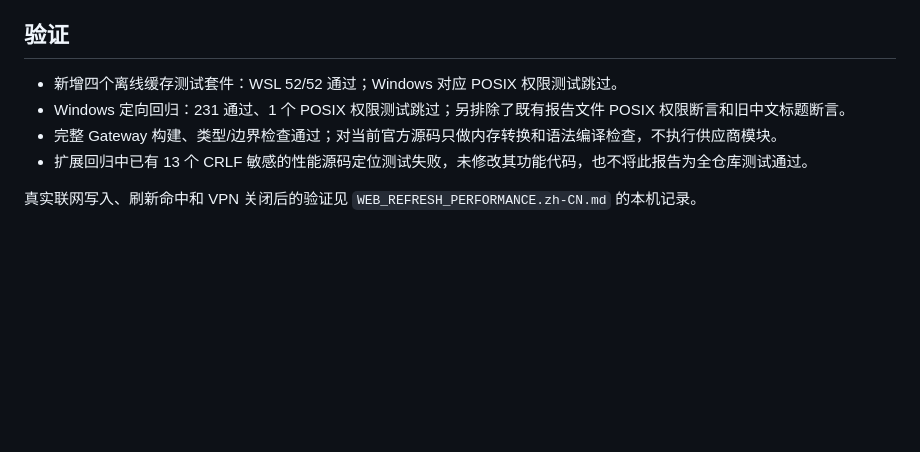
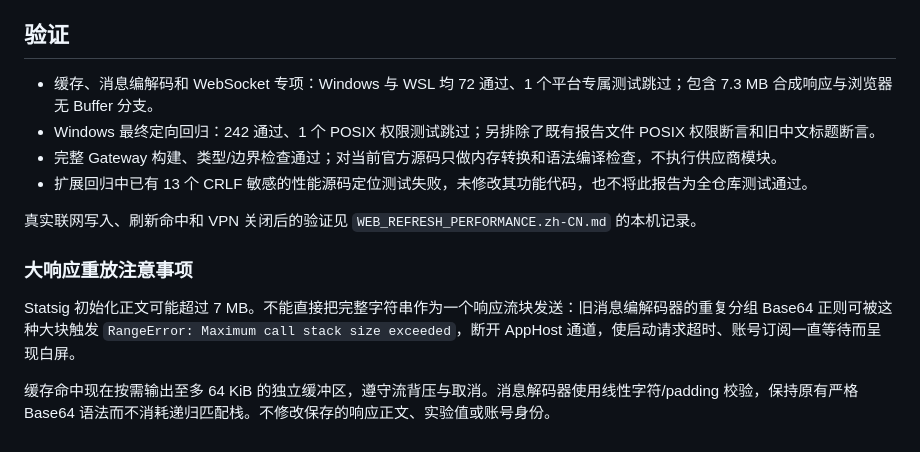
Before and after one commit to Wolf-L/OpenCodex, a Markdown page: docs/OFFICIAL_STARTUP_CACHE.zh-CN.md, the part around the change. Rendered like a GitHub page; blank space fills up the shorter version.

Commit message:
doc: record startup cache replay diagnosis and validation

```diff
--- a/docs/OFFICIAL_STARTUP_CACHE.zh-CN.md
+++ b/docs/OFFICIAL_STARTUP_CACHE.zh-CN.md
@@ -51,9 +51,15 @@
 
 ## 验证
 
-- 新增四个离线缓存测试套件：WSL 52/52 通过；Windows 对应 POSIX 权限测试跳过。
-- Windows 定向回归：231 通过、1 个 POSIX 权限测试跳过；另排除了既有报告文件 POSIX 权限断言和旧中文标题断言。
+- 缓存、消息编解码和 WebSocket 专项：Windows 与 WSL 均 72 通过、1 个平台专属测试跳过；包含 7.3 MB 合成响应与浏览器无 Buffer 分支。
+- Windows 最终定向回归：242 通过、1 个 POSIX 权限测试跳过；另排除了既有报告文件 POSIX 权限断言和旧中文标题断言。
 - 完整 Gateway 构建、类型/边界检查通过；对当前官方源码只做内存转换和语法编译检查，不执行供应商模块。
 - 扩展回归中已有 13 个 CRLF 敏感的性能源码定位测试失败，未修改其功能代码，也不将此报告为全仓库测试通过。
 
 真实联网写入、刷新命中和 VPN 关闭后的验证见 `WEB_REFRESH_PERFORMANCE.zh-CN.md` 的本机记录。
+
+### 大响应重放注意事项
+
+Statsig 初始化正文可能超过 7 MB。不能直接把完整字符串作为一个响应流块发送：旧消息编解码器的重复分组 Base64 正则可被这种大块触发 `RangeError: Maximum call stack size exceeded`，断开 AppHost 通道，使启动请求超时、账号订阅一直等待而呈现白屏。
+
+缓存命中现在按需输出至多 64 KiB 的独立缓冲区，遵守流背压与取消。消息解码器使用线性字符/padding 校验，保持原有严格 Base64 语法而不消耗递归匹配栈。不修改保存的响应正文、实验值或账号身份。
```
